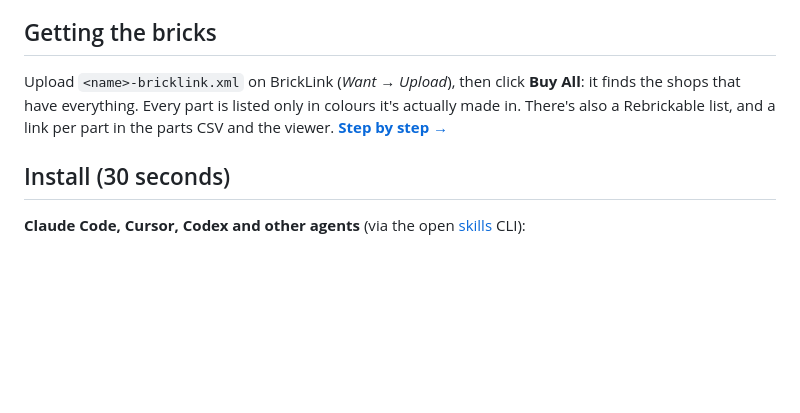
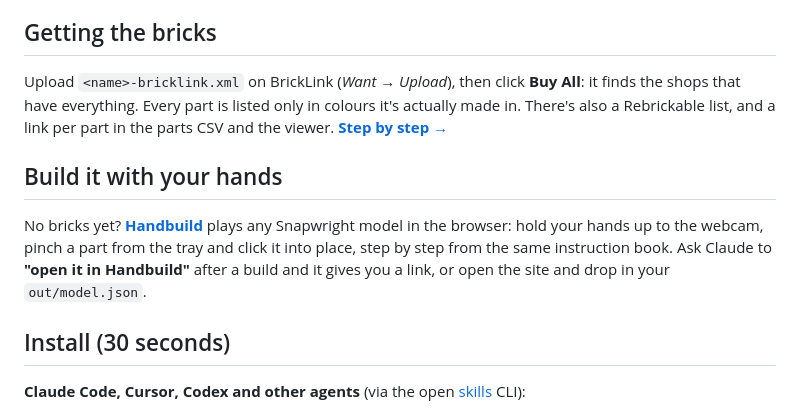
Before and after one commit to geastham/snapwright, a Markdown page: README.md, the part around the change. Drawn GitHub-style; blank space fills up the shorter version.

```diff
--- a/README.md
+++ b/README.md
@@ -98,6 +98,13 @@ finds the shops that have everything. Every part is listed only in colours it's
 made in. There's also a Rebrickable list, and a link per part in the parts CSV and the viewer.
 **[Step by step →](docs/ordering.md)**
 
+## Build it with your hands
+
+No bricks yet? [**Handbuild**](https://snapwright.eastham.ai) plays any Snapwright model in the
+browser: hold your hands up to the webcam, pinch a part from the tray and click it into place,
+step by step from the same instruction book. Ask Claude to **"open it in Handbuild"** after a
+build and it gives you a link, or open the site and drop in your `out/model.json`.
+
 ## Install (30 seconds)
 
 **Claude Code, Cursor, Codex and other agents** (via the open [skills](https://skills.sh) CLI):
```
Also changed, not shown: skills/snapwright/SKILL.md (+25 -0 lines).
